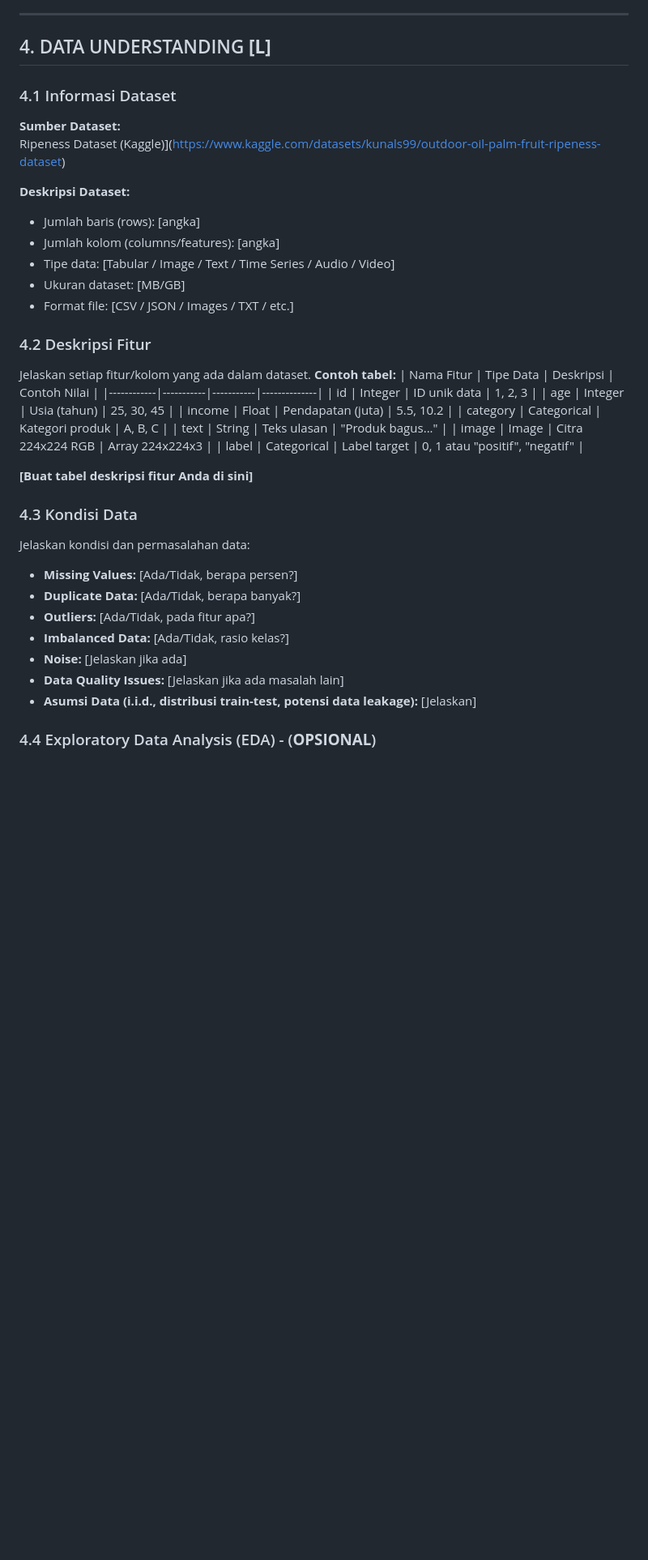
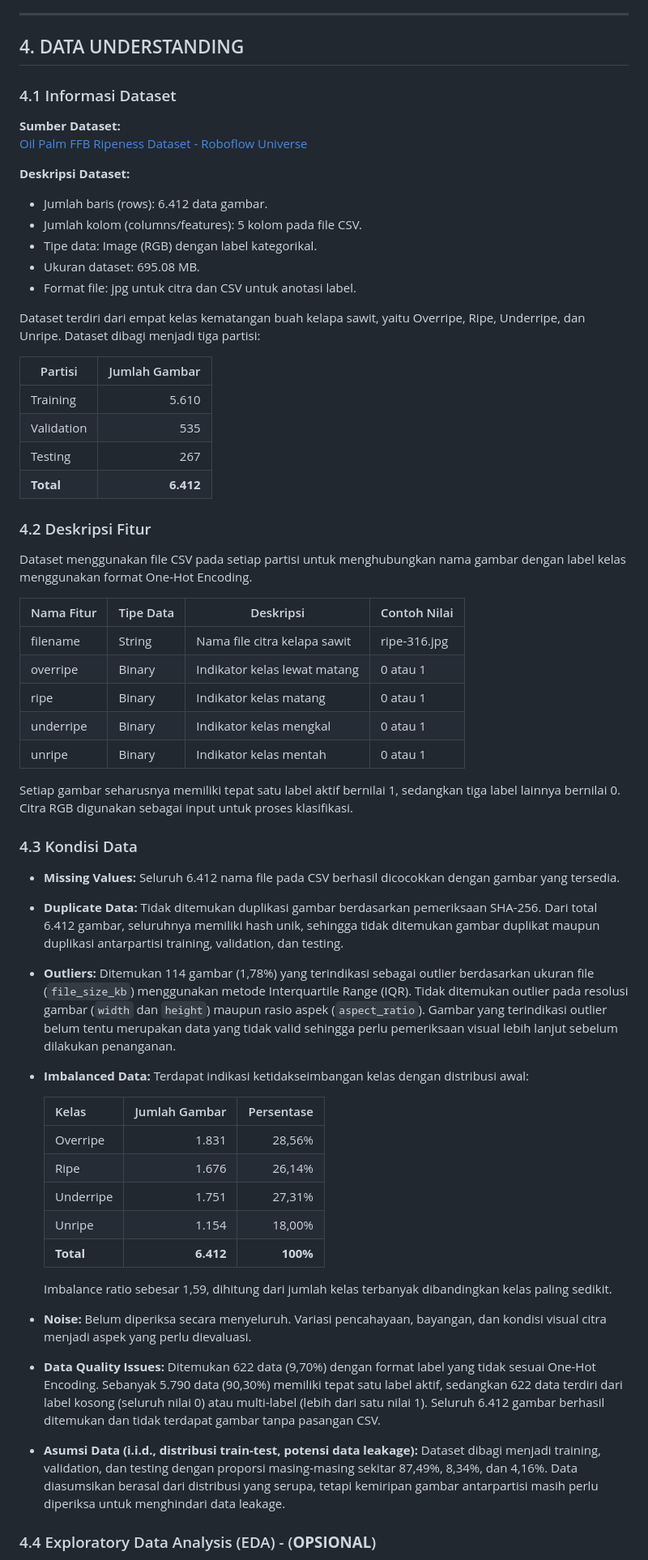
Before and after one commit to Danipinion/Kelompok-11-UAS-DS, a Markdown page: README.md, the part around one of its changes. Shown at 81% size. Drawn GitHub-style; blank space fills up the shorter version.

Commit message:
docs: update bab 4 project README and add EDA visualization outputs

```diff
--- a/README.md
+++ b/README.md
@@ -135,48 +138,64 @@ Pada tahap **L**, masalah dirumuskan sebagai klasifikasi citra multikelas (3–4
 
 ---
 
-## 4. DATA UNDERSTANDING **[L]**
+## 4. DATA UNDERSTANDING
 
 ### 4.1 Informasi Dataset
 
 **Sumber Dataset:**
-Ripeness Dataset (Kaggle)](https://www.kaggle.com/datasets/kunals99/outdoor-oil-palm-fruit-ripeness-dataset)
+[Oil Palm FFB Ripeness Dataset - Roboflow Universe](https://universe.roboflow.com/fyp-oil-palm-fruit-ripeness-dataset/oil-palm-ffb-ripeness)
 
 **Deskripsi Dataset:**
 
-- Jumlah baris (rows): [angka]
-- Jumlah kolom (columns/features): [angka]
-- Tipe data: [Tabular / Image / Text / Time Series / Audio / Video]
-- Ukuran dataset: [MB/GB]
-- Format file: [CSV / JSON / Images / TXT / etc.]
+- Jumlah baris (rows): 6.412 data gambar.
+- Jumlah kolom (columns/features): 5 kolom pada file CSV.
+- Tipe data: Image (RGB) dengan label kategorikal.
+- Ukuran dataset: 695.08 MB.
+- Format file: jpg untuk citra dan CSV untuk anotasi label.
+
+Dataset terdiri dari empat kelas kematangan buah kelapa sawit, yaitu Overripe, Ripe, Underripe, dan Unripe. Dataset dibagi menjadi tiga partisi:
+
+| Partisi    | Jumlah Gambar |
+| ---------- | ------------: |
+| Training   |         5.610 |
+| Validation |           535 |
+| Testing    |           267 |
+| **Total**  |     **6.412** |
 
 ### 4.2 Deskripsi Fitur
 
-Jelaskan setiap fitur/kolom yang ada dalam dataset.
-**Contoh tabel:**
-| Nama Fitur | Tipe Data | Deskripsi | Contoh Nilai |
-|------------|-----------|-----------|--------------|
-| id | Integer | ID unik data | 1, 2, 3 |
-| age | Integer | Usia (tahun) | 25, 30, 45 |
-| income | Float | Pendapatan (juta) | 5.5, 10.2 |
-| category | Categorical | Kategori produk | A, B, C |
-| text | String | Teks ulasan | "Produk bagus..." |
-| image | Image | Citra 224x224 RGB | Array 224x224x3 |
-| label | Categorical | Label target | 0, 1 atau "positif", "negatif" |
+Dataset menggunakan file CSV pada setiap partisi untuk menghubungkan nama gambar dengan label kelas menggunakan format One-Hot Encoding.
 
-**[Buat tabel deskripsi fitur Anda di sini]**
+| Nama Fitur | Tipe Data | Deskripsi                    | Contoh Nilai |
+| ---------- | --------- | ---------------------------- | ------------ |
+| filename   | String    | Nama file citra kelapa sawit | ripe-316.jpg |
+| overripe   | Binary    | Indikator kelas lewat matang | 0 atau 1     |
+| ripe       | Binary    | Indikator kelas matang       | 0 atau 1     |
+| underripe  | Binary    | Indikator kelas mengkal      | 0 atau 1     |
+| unripe     | Binary    | Indikator kelas mentah       | 0 atau 1     |
+
+Setiap gambar seharusnya memiliki tepat satu label aktif bernilai 1, sedangkan tiga label lainnya bernilai 0. Citra RGB digunakan sebagai input untuk proses klasifikasi.
 
 ### 4.3 Kondisi Data
 
-Jelaskan kondisi dan permasalahan data:
+- **Missing Values:** Seluruh 6.412 nama file pada CSV berhasil dicocokkan dengan gambar yang tersedia.
+- **Duplicate Data:** Tidak ditemukan duplikasi gambar berdasarkan pemeriksaan SHA-256. Dari total 6.412 gambar, seluruhnya memiliki hash unik, sehingga tidak ditemukan gambar duplikat maupun duplikasi antarpartisi training, validation, dan testing.
+- **Outliers:** Ditemukan 114 gambar (1,78%) yang terindikasi sebagai outlier berdasarkan ukuran file (`file_size_kb`) menggunakan metode Interquartile Range (IQR). Tidak ditemukan outlier pada resolusi gambar (`width` dan `height`) maupun rasio aspek (`aspect_ratio`). Gambar yang terindikasi outlier belum tentu merupakan data yang tidak valid sehingga perlu pemeriksaan visual lebih lanjut sebelum dilakukan penanganan.
+- **Imbalanced Data:** Terdapat indikasi ketidakseimbangan kelas dengan distribusi awal:
 
-- **Missing Values:** [Ada/Tidak, berapa persen?]
-- **Duplicate Data:** [Ada/Tidak, berapa banyak?]
-- **Outliers:** [Ada/Tidak, pada fitur apa?]
-- **Imbalanced Data:** [Ada/Tidak, rasio kelas?]
-- **Noise:** [Jelaskan jika ada]
-- **Data Quality Issues:** [Jelaskan jika ada masalah lain]
-- **Asumsi Data (i.i.d., distribusi train-test, potensi data leakage):** [Jelaskan]
+  | Kelas     | Jumlah Gambar | Persentase |
+  | --------- | ------------: | ---------: |
+  | Overripe  |         1.831 |     28,56% |
+  | Ripe      |         1.676 |     26,14% |
+  | Underripe |         1.751 |     27,31% |
+  | Unripe    |         1.154 |     18,00% |
+  | **Total** |     **6.412** |   **100%** |
+
+  Imbalance ratio sebesar 1,59, dihitung dari jumlah kelas terbanyak dibandingkan kelas paling sedikit.
+
+- **Noise:** Belum diperiksa secara menyeluruh. Variasi pencahayaan, bayangan, dan kondisi visual citra menjadi aspek yang perlu dievaluasi.
+- **Data Quality Issues:** Ditemukan 622 data (9,70%) dengan format label yang tidak sesuai One-Hot Encoding. Sebanyak 5.790 data (90,30%) memiliki tepat satu label aktif, sedangkan 622 data terdiri dari label kosong (seluruh nilai 0) atau multi-label (lebih dari satu nilai 1). Seluruh 6.412 gambar berhasil ditemukan dan tidak terdapat gambar tanpa pasangan CSV.
+- **Asumsi Data (i.i.d., distribusi train-test, potensi data leakage):** Dataset dibagi menjadi training, validation, dan testing dengan proporsi masing-masing sekitar 87,49%, 8,34%, dan 4,16%. Data diasumsikan berasal dari distribusi yang serupa, tetapi kemiripan gambar antarpartisi masih perlu diperiksa untuk menghindari data leakage.
 
 ### 4.4 Exploratory Data Analysis (EDA) - (**OPSIONAL**)
 
```
Also changed, not shown: other parts of README.md (+23 -34 lines), eda_outputs/01_class_distribution.png (added), eda_outputs/03_file_size_outliers.png (added), 1 other file.
